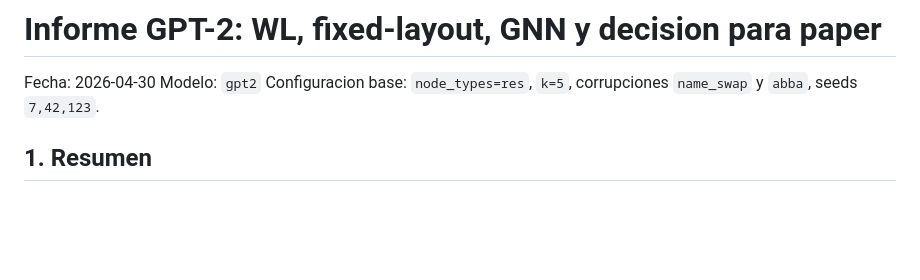
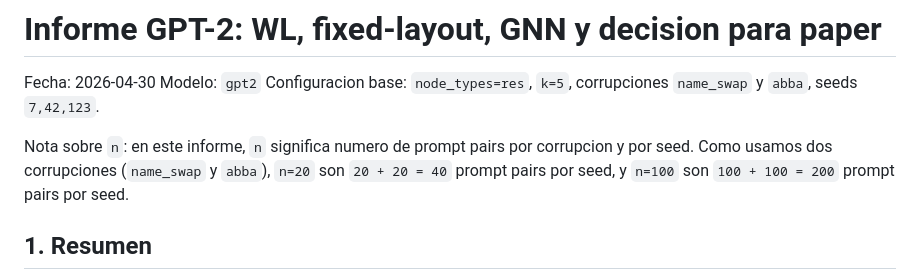
Before and after one commit to rubenfb23/PIG-Patching-based-Interpretability-Graphs-and-Kernel-Methods, a Markdown page: docs/gpt2_wl_controls_report_2026-04-30.md, the part around the change. Drawn GitHub-style; blank space fills up the shorter version.

Commit message:
define n in GPT-2 report

```diff
--- a/docs/gpt2_wl_controls_report_2026-04-30.md
+++ b/docs/gpt2_wl_controls_report_2026-04-30.md
@@ -3,6 +3,8 @@
 Fecha: 2026-04-30
 Modelo: `gpt2`
 Configuracion base: `node_types=res`, `k=5`, corrupciones `name_swap` y `abba`, seeds `7,42,123`.
+
+Nota sobre `n`: en este informe, `n` significa numero de prompt pairs por corrupcion y por seed. Como usamos dos corrupciones (`name_swap` y `abba`), `n=20` son `20 + 20 = 40` prompt pairs por seed, y `n=100` son `100 + 100 = 200` prompt pairs por seed.
 
 ## 1. Resumen
 
```
